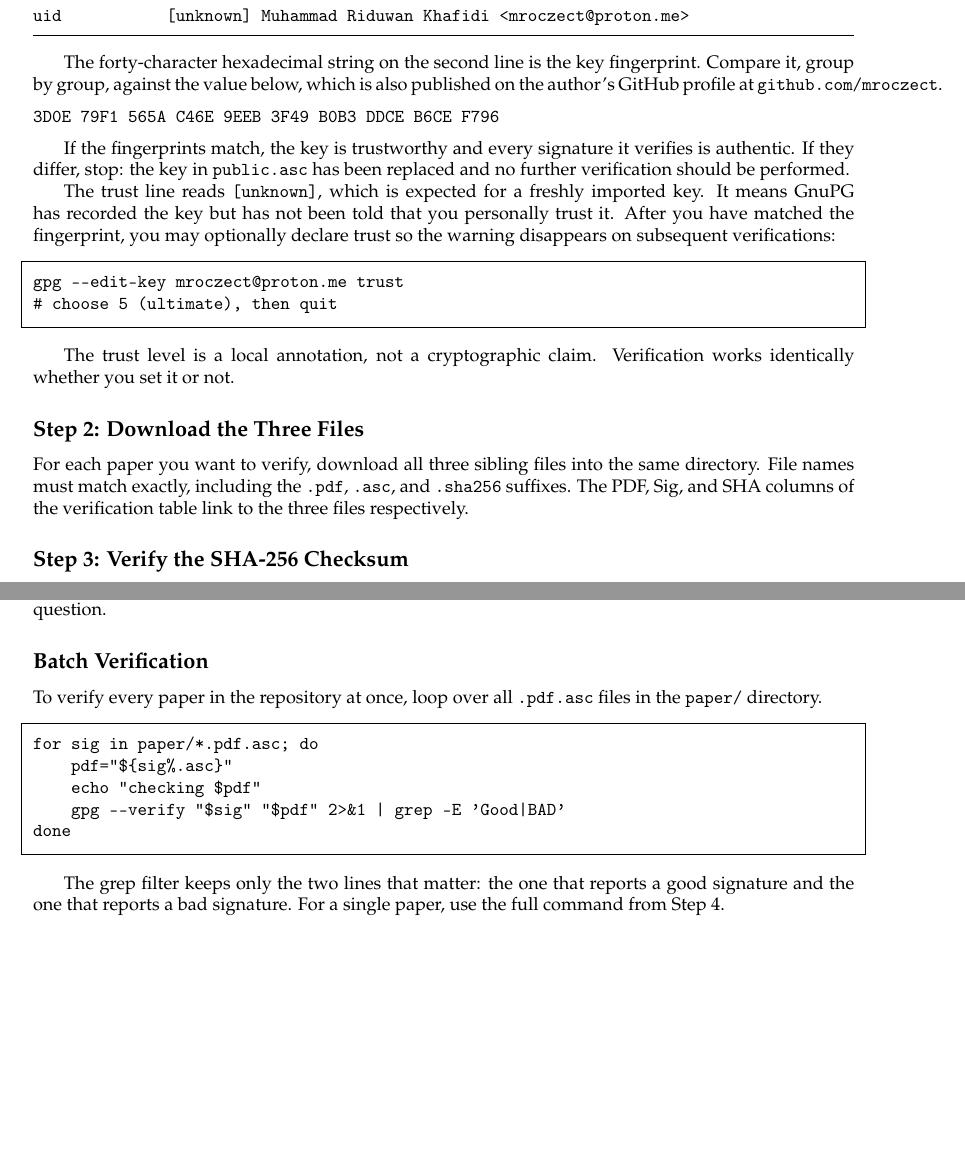
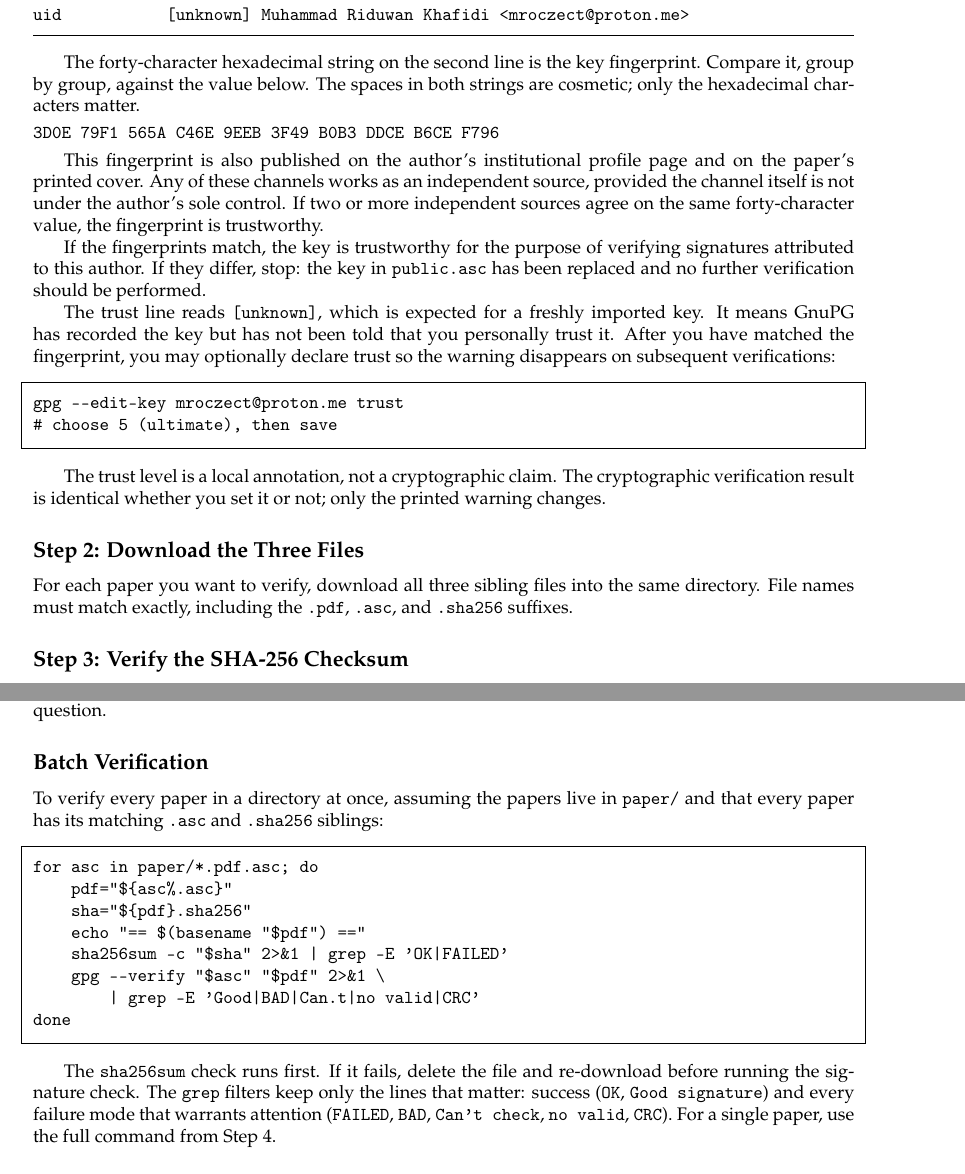
Before and after one commit to mroczect/mroczect.github.io, a LaTeX document (main.tex, which reads content/Verivy.tex): two parts of pages 4 and 6 of 14 before the commit and two parts of pages 4 and 7 of 14 after it, joined at a grey line, cut so that both start at the same text, the shorter picture padded with empty space. Compiled offline with pdfLaTeX.

Commit message:
Update Verivy.tex

```diff
--- a/content/Verivy.tex
+++ b/content/Verivy.tex
@@ -135,17 +151,24 @@ uid           [unknown] Muhammad Riduwan Khafidi <mroczect@proton.me>
 
 The forty-character hexadecimal string on the second line is the
 key fingerprint. Compare it, group by group, against the value
-below, which is also published on the author's GitHub profile at
-\texttt{github.com/mroczect}.
+below. The spaces in both strings are cosmetic; only the
+hexadecimal characters matter.
 
-\medskip
-\noindent\texttt{3D0E 79F1 565A C46E 9EEB 3F49 B0B3 DDCE B6CE F796}
-\medskip
+\par\smallskip
+\noindent{\small\texttt{3D0E 79F1 565A C46E 9EEB 3F49 B0B3 DDCE B6CE F796}}
+\par\smallskip
 
-If the fingerprints match, the key is trustworthy and every
-signature it verifies is authentic. If they differ, stop: the key
-in \texttt{public.asc} has been replaced and no further
-verification should be performed.
+This fingerprint is also published on the author's institutional
+profile page and on the paper's printed cover. Any of these
+channels works as an independent source, provided the channel
+itself is not under the author's sole control. If two or more
+independent sources agree on the same forty-character value, the
+fingerprint is trustworthy.
+
+If the fingerprints match, the key is trustworthy for the purpose
+of verifying signatures attributed to this author. If they differ,
+stop: the key in \texttt{public.asc} has been replaced and no
+further verification should be performed.
 
 The trust line reads \texttt{[unknown]}, which is expected for a
 freshly imported key. It means GnuPG has recorded the key but has
@@ -155,19 +178,18 @@ disappears on subsequent verifications:
 
 \begin{lstlisting}[style=code]
 gpg --edit-key mroczect@proton.me trust
-# choose 5 (ultimate), then quit
+# choose 5 (ultimate), then save
 \end{lstlisting}
 
 The trust level is a local annotation, not a cryptographic claim.
-Verification works identically whether you set it or not.
+The cryptographic verification result is identical whether you set
+it or not; only the printed warning changes.
 
 \subsection*{Step 2: Download the Three Files}
 
 For each paper you want to verify, download all three sibling files
 into the same directory. File names must match exactly, including
 the \texttt{.pdf}, \texttt{.asc}, and \texttt{.sha256} suffixes.
-The PDF, Sig, and SHA columns of the verification table link to the
-three files respectively.
 
 \subsection*{Step 3: Verify the SHA-256 Checksum}
 
@@ -328,24 +361,32 @@ The second most important line is \texttt{[unknown]}. Most readers
 see this on their first verification and assume the check failed.
 It did not. The signature is valid; the warning is a separate
 question about whether you personally have decided the key belongs
-to the author. Step 1 is how you answer that question.
+to the author. Step~1 is how you answer that question.
 
 \subsection*{Batch Verification}
 
-To verify every paper in the repository at once, loop over all
-\texttt{.pdf.asc} files in the \texttt{paper/} directory.
+To verify every paper in a directory at once, assuming the papers
+live in \texttt{paper/} and that every paper has its matching
+\texttt{.asc} and \texttt{.sha256} siblings:
 
 \begin{lstlisting}[style=code]
-for sig in paper/*.pdf.asc; do
-    pdf="${sig%.asc}"
-    echo "checking $pdf"
-    gpg --verify "$sig" "$pdf" 2>&1 | grep -E 'Good|BAD'
+for asc in paper/*.pdf.asc; do
+    pdf="${asc%.asc}"
+    sha="${pdf}.sha256"
+    echo "== $(basename "$pdf") =="
+    sha256sum -c "$sha" 2>&1 | grep -E 'OK|FAILED'
+    gpg --verify "$asc" "$pdf" 2>&1 \
+        | grep -E 'Good|BAD|Can.t|no valid|CRC'
 done
 \end{lstlisting}
 
-The grep filter keeps only the two lines that matter: the one that
-reports a good signature and the one that reports a bad signature.
-For a single paper, use the full command from Step 4.
+The \texttt{sha256sum} check runs first. If it fails, delete the
+file and re-download before running the signature check. The
+\texttt{grep} filters keep only the lines that matter: success
+(\texttt{OK}, \texttt{Good signature}) and every failure mode that
+warrants attention (\texttt{FAILED}, \texttt{BAD}, \texttt{Can't
+	check}, \texttt{no valid}, \texttt{CRC}). For a single paper, use
+the full command from Step~4.
 
 \subsection*{Quick Reference}
 
```
Also changed, not shown: content/Verivy.tex (98 more changed lines).
